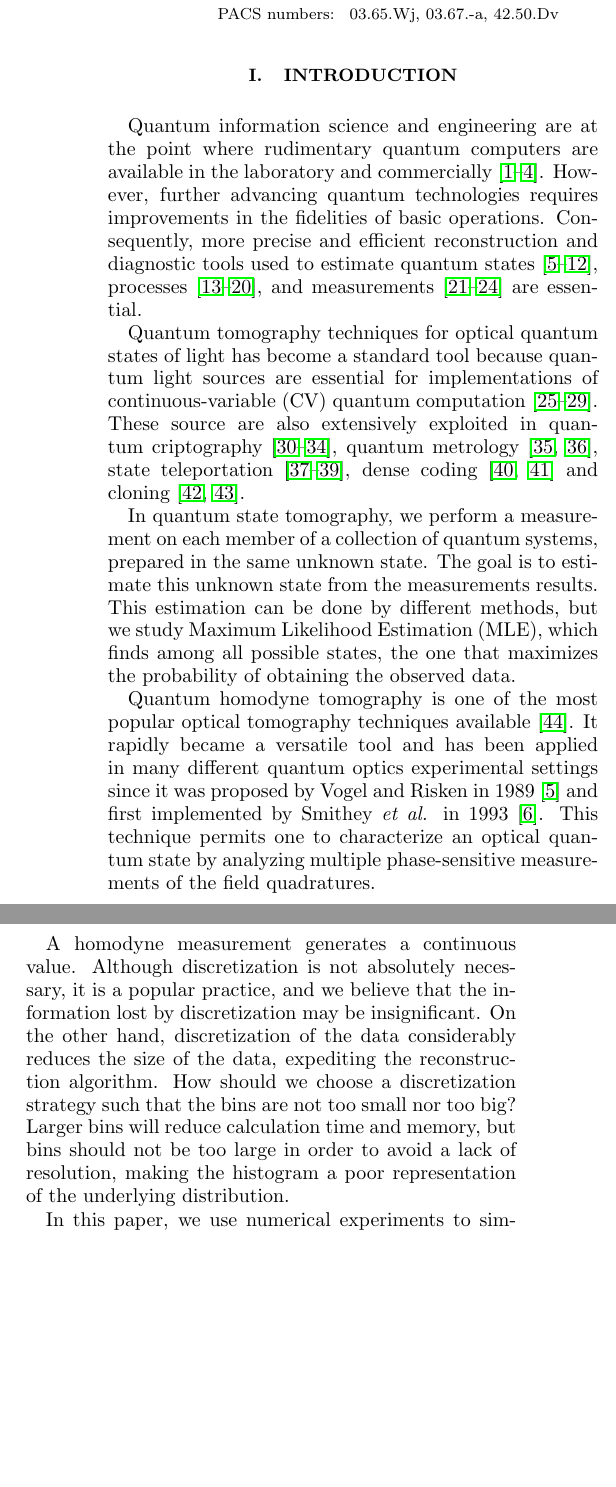
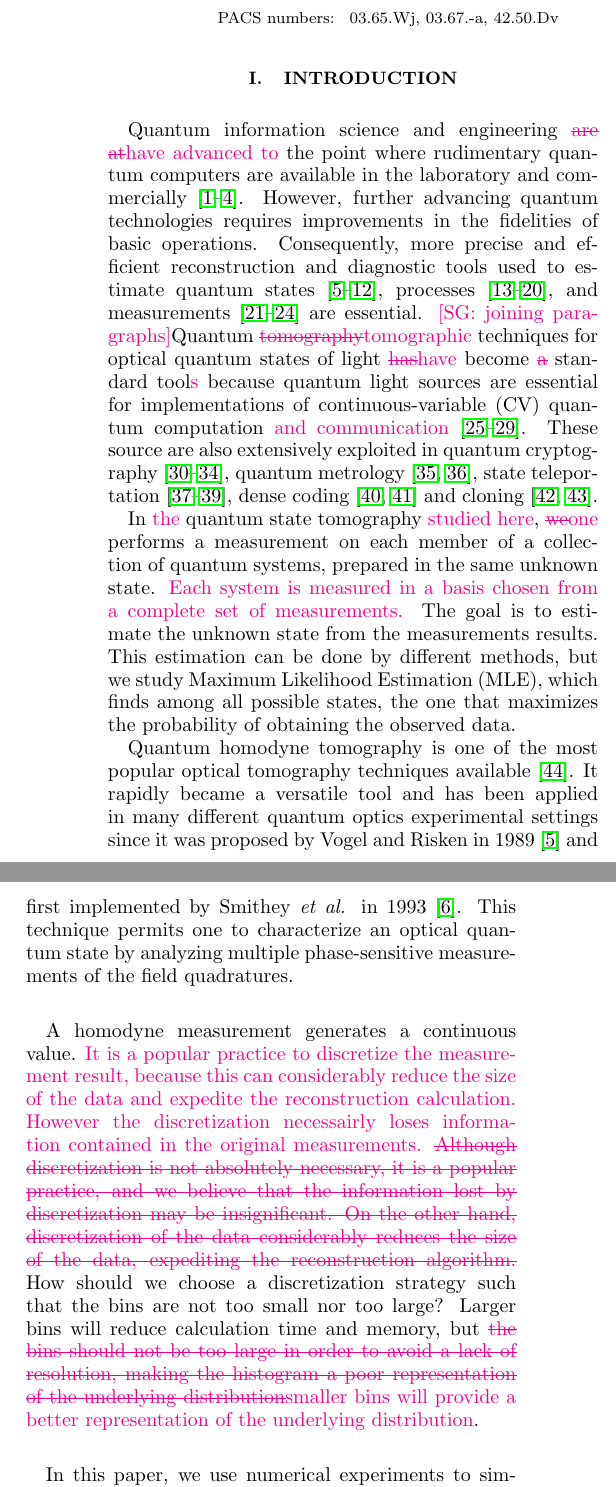
Before and after one commit to hdevasco/QTcode, a LaTeX paper (paper/histogram/histogram.tex): two parts of the columns of page 1 of 7, joined at a grey line, cut so that both start at the same text, the shorter picture padded with empty space. Compiled offline with pdfLaTeX.

Commit message:
finished introduction

```diff
--- a/paper/histogram/histogram.tex
+++ b/paper/histogram/histogram.tex
@@ -137,57 +139,64 @@ longbibliography
 
 \section{Introduction}
 \label{intro}
-Quantum information science and engineering are at
-the point where rudimentary quantum computers are available in the
-laboratory and
-commercially~\cite{kandala2017,Linke2017,Monk2017,Denchev2016}.
-However, further advancing quantum technologies requires
-  improvements in the fidelities of basic operations.  Consequently,
-more precise and efficient reconstruction and diagnostic
-tools used to estimate quantum states~\cite{Vogel1989, Smithey1993,
-  Dunn1995, Banaszek1999, Banaszek2000, White2002, Ourjoumtsev2007,
-  Neergaard2006}, processes~\cite{Chuang1997, Poyatos1997,
-  Altepeter2003, Dariano1998, Nielsen1998, Mitchell2003,
+Quantum information science and engineering \SGs{are at}\SG{have
+  advanced to} the point where rudimentary quantum computers are
+available in the laboratory and commercially~\cite{kandala2017,
+  Linke2017, Monk2017, Denchev2016}.  However, further advancing
+quantum technologies requires improvements in the fidelities of basic
+operations.  Consequently, more precise and efficient reconstruction
+and diagnostic tools used to estimate quantum states~\cite{Vogel1989,
+  Smithey1993, Dunn1995, Banaszek1999, Banaszek2000, White2002,
+  Ourjoumtsev2007, Neergaard2006}, processes~\cite{Chuang1997,
+  Poyatos1997, Altepeter2003, Dariano1998, Nielsen1998, Mitchell2003,
   Obrien2004,Kupchak2015}, and measurements~\cite{Luis1999,
-  Fiurasek2001, Dariano2004, Lundeen2009} are
-essential.
-
-Quantum tomography techniques for optical quantum states of
-  light has become a standard tool because quantum
-light sources are essential for implementations of continuous-variable
-(CV) quantum computation~\cite{Lloyd1999, Gottesman2001, Bartlett2002,
+  Fiurasek2001, Dariano2004, Lundeen2009} are essential.  \SGc{joining
+  paragraphs}Quantum \SGs{tomography}\SG{tomographic} techniques for
+optical quantum states of light \SGs{has}\SG{have} become \SGs{a}
+standard tool\SG{s} because quantum light sources are essential for
+implementations of continuous-variable (CV) quantum computation
+\SG{and communication}~\cite{Lloyd1999, Gottesman2001, Bartlett2002,
   Jeong2002, Ralph2003}.  These source are also extensively exploited
-in quantum criptography~\cite{Ralph1999, Hillery2000, Silberhorn2002,
+in quantum cryptography~\cite{Ralph1999, Hillery2000, Silberhorn2002,
   Pirandola2008, Luiz2017}, quantum metrology~\cite{Eberle2010,
   Demkowicz2013}, state teleportation~\cite{Vaidman1994,
   Braunstein1998, He2015}, dense coding~\cite{Braunstein2000, Lee2014}
 and cloning~\cite{Cerf2000, Braunstein2001}.
 
-In quantum state tomography, we perform a measurement on each member of
-a collection of quantum systems, prepared in
-the same unknown state. The goal is to estimate this
-unknown state from the measurements
-results. This estimation can be done by different methods, but we study
-Maximum Likelihood Estimation (MLE), which finds among all possible states, the one
-that maximizes the probability of obtaining the observed data.
+In \SG{the} quantum state tomography \SG{studied here},
+\SGs{we}\SG{one} performs a measurement on each member of a collection
+of quantum systems, prepared in the same unknown state. \SG{Each
+  system is measured in a basis chosen from a complete set of
+  measurements.}  The goal is to estimate the unknown state from the
+measurements results.  This estimation can be done by different
+methods, but we study Maximum Likelihood Estimation (MLE), which finds
+among all possible states, the one that maximizes the probability of
+obtaining the observed data.
 
 Quantum homodyne tomography is one of the most popular optical
-tomography techniques available~\cite{Lvovsky2004}. It rapidly
-became a versatile tool and has been applied in many different quantum
-optics experimental settings since it was proposed by Vogel and Risken
-in 1989~\cite{Vogel1989} and first implemented by Smithey \textit{et
-  al.}  in 1993~\cite{Smithey1993}. This technique permits one to
-characterize an optical quantum state by analyzing multiple
-  phase-sensitive measurements of the field quadratures.
+tomography techniques available~\cite{Lvovsky2004}. It rapidly became
+a versatile tool and has been applied in many different quantum optics
+experimental settings since it was proposed by Vogel and Risken in
+1989~\cite{Vogel1989} and first implemented by Smithey \textit{et al.}
+in 1993~\cite{Smithey1993}. This technique permits one to characterize
+an optical quantum state by analyzing multiple phase-sensitive
+measurements of the field quadratures.
 
-A homodyne measurement generates a continuous value. Although discretization is
-  not absolutely necessary, it is a popular practice, and we believe
-that the information lost by discretization may be insignificant. On the other hand,
-discretization of the data considerably reduces the size of the data,
-expediting the reconstruction algorithm. How should we choose a discretization
-strategy such that the bins are not too small nor too big? Larger
-bins will reduce calculation time and memory, but bins should not be too large
-in order to avoid a lack of resolution, making the histogram a poor
-representation of the underlying distribution.
+A homodyne measurement generates a continuous value.  \SG{It is a
+  popular practice to discretize the measurement result, because this
+  can considerably reduce the size of the data and expedite the
+  reconstruction calculation.  However the discretization necessairly
+  loses information contained in the original measurements.}
+\SGs{Although discretization is not absolutely necessary, it is a
+  popular practice, and we believe that the information lost by
+  discretization may be insignificant. On the other hand,
+  discretization of the data considerably reduces the size of the
+  data, expediting the reconstruction algorithm.} How should we choose
+a discretization strategy such that the bins are not too small nor too
+large? Larger bins will reduce calculation time and memory, but
+\SGs{the bins should not be too large in order to avoid a lack of
+  resolution, making the histogram a poor representation of the
+  underlying distribution}\SG{smaller bins will provide a better
+  representation of the underlying distribution}.
 
 In this paper, we use numerical experiments to simulate optical
@@ -199,3 +214,4 @@ The paper is divide as follow: \HV{we begin by reviewing maximum likelihood in h
+\ref{conclusion}.
 
 \section{Maximum likelihood in homodyne tomography}
 \label{MLE}
```
Also changed, not shown: paper/histogram/histogram.bib (+2 -1 lines), paper/histogram/histogram.tex (46 more changed lines).
